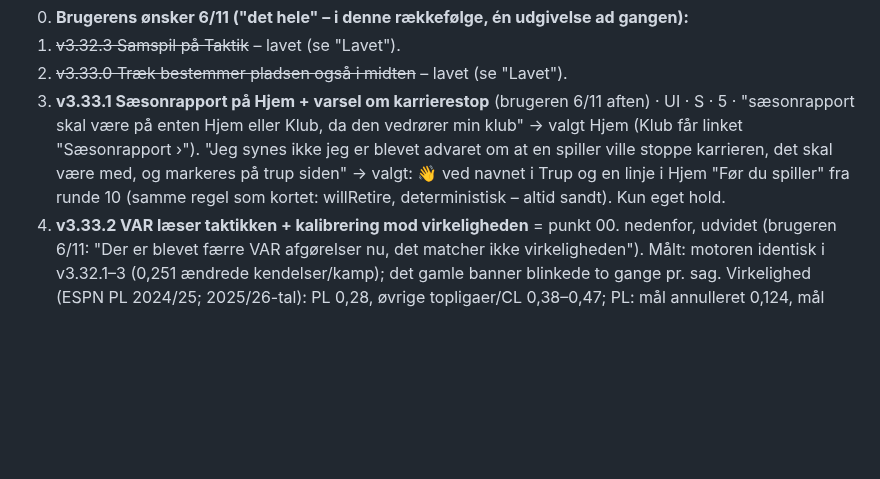
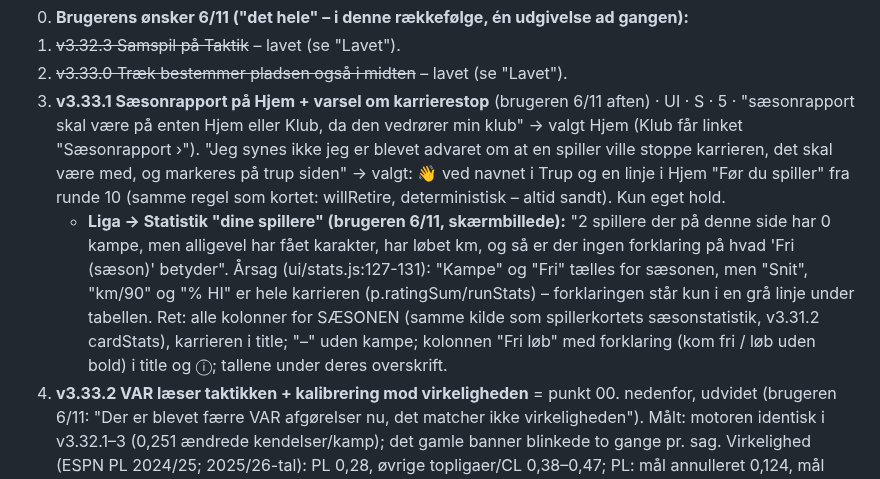
Before and after one commit to cvejleaa/TactiVAR, a Markdown page: docs/backlog.md, the part around the change. Rendered like a GitHub page; blank space fills up the shorter version.

Commit message:
Backlog: Statistik-tabellen blander sæson og karriere, og "Fri" er uforklaret (v3.33.1)
Claude-Session: https://claude.ai/code/session_01DSPZuWij7iGtScgENTjD9T

```diff
--- a/docs/backlog.md
+++ b/docs/backlog.md
@@ -14,6 +14,11 @@ Rangering: brugerens ønsker først, derefter værdi pr. størrelse. Første run
       enten Hjem eller Klub, da den vedrører min klub" → valgt Hjem (Klub får linket "Sæsonrapport ›"). "Jeg synes ikke jeg er blevet
       advaret om at en spiller ville stoppe karrieren, det skal være med, og markeres på trup siden" → valgt: 👋 ved navnet i Trup og
       en linje i Hjem "Før du spiller" fra runde 10 (samme regel som kortet: willRetire, deterministisk – altid sandt). Kun eget hold.
+      + **Liga → Statistik "dine spillere" (brugeren 6/11, skærmbillede):** "2 spillere der på denne side har 0 kampe, men alligevel har
+      fået karakter, har løbet km, og så er der ingen forklaring på hvad 'Fri (sæson)' betyder". Årsag (ui/stats.js:127-131): "Kampe" og
+      "Fri" tælles for sæsonen, men "Snit", "km/90" og "% HI" er hele karrieren (p.ratingSum/runStats) – forklaringen står kun i en grå
+      linje under tabellen. Ret: alle kolonner for SÆSONEN (samme kilde som spillerkortets sæsonstatistik, v3.31.2 cardStats), karrieren
+      i title; "–" uden kampe; kolonnen "Fri løb" med forklaring (kom fri / løb uden bold) i title og ⓘ; tallene under deres overskrift.
    4. **v3.33.2 VAR læser taktikken + kalibrering mod virkeligheden** = punkt 00. nedenfor, udvidet (brugeren 6/11: "Der er blevet
       færre VAR afgørelser nu, det matcher ikke virkeligheden"). Målt: motoren identisk i v3.32.1–3 (0,251 ændrede kendelser/kamp);
       det gamle banner blinkede to gange pr. sag. Virkelighed (ESPN PL 2024/25; 2025/26-tal): PL 0,28, øvrige topligaer/CL 0,38–0,47;
```
